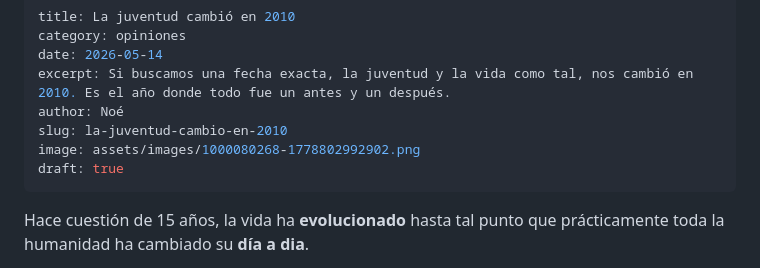
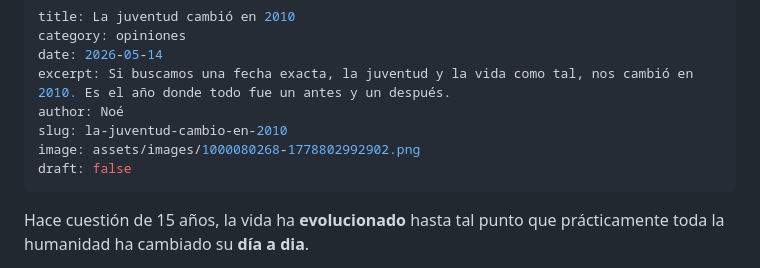
Before and after one commit to despachodenoe/web, a Markdown page: _posts/la-juventud-cambio-en-2010.md, the part around the change. Drawn GitHub-style.

Commit message:
📝 Actualizar: La juventud cambió en 2010

```diff
--- a/_posts/la-juventud-cambio-en-2010.md
+++ b/_posts/la-juventud-cambio-en-2010.md
@@ -6,7 +6,7 @@ excerpt: Si buscamos una fecha exacta, la juventud y la vida como tal, nos cambi
 author: Noé
 slug: la-juventud-cambio-en-2010
 image: assets/images/1000080268-1778802992902.png
-draft: true
+draft: false
 ---
 
 Hace cuestión de 15 años, la vida ha **evolucionado** hasta tal punto que prácticamente toda la humanidad ha cambiado su **día a dia**.
```
